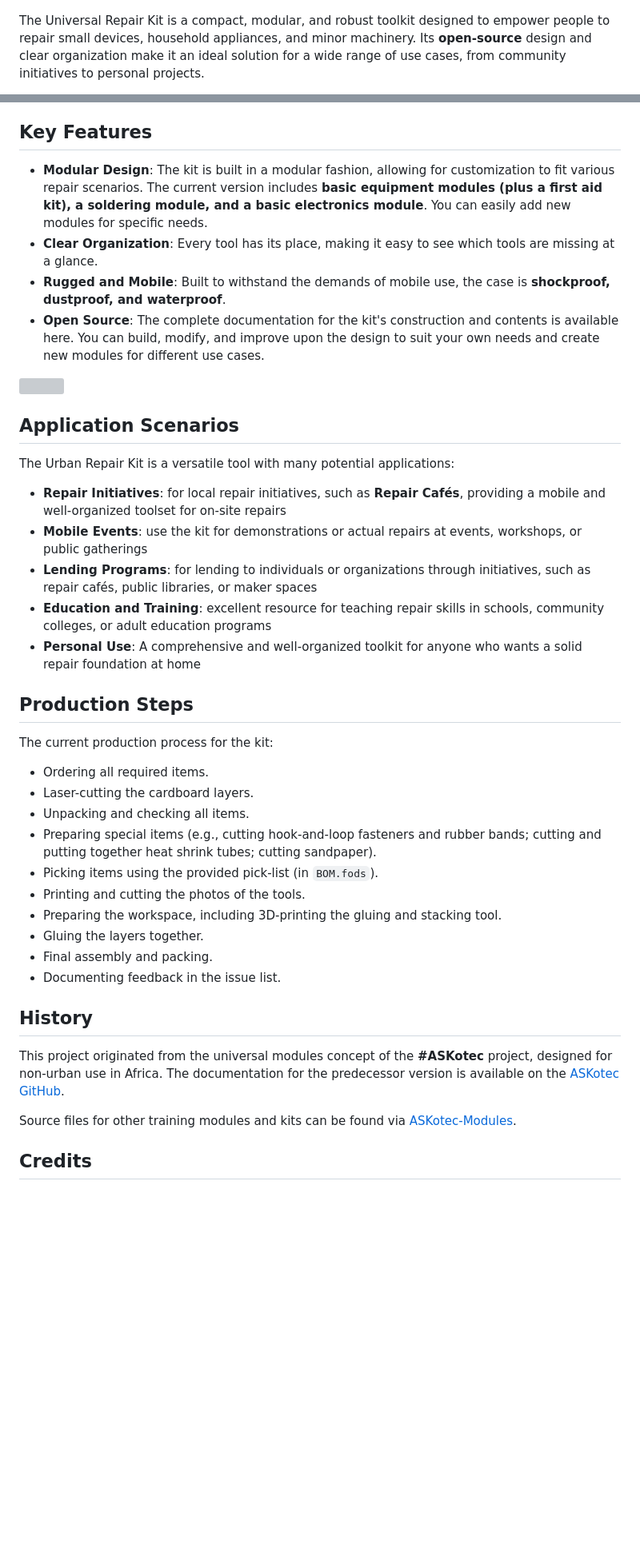
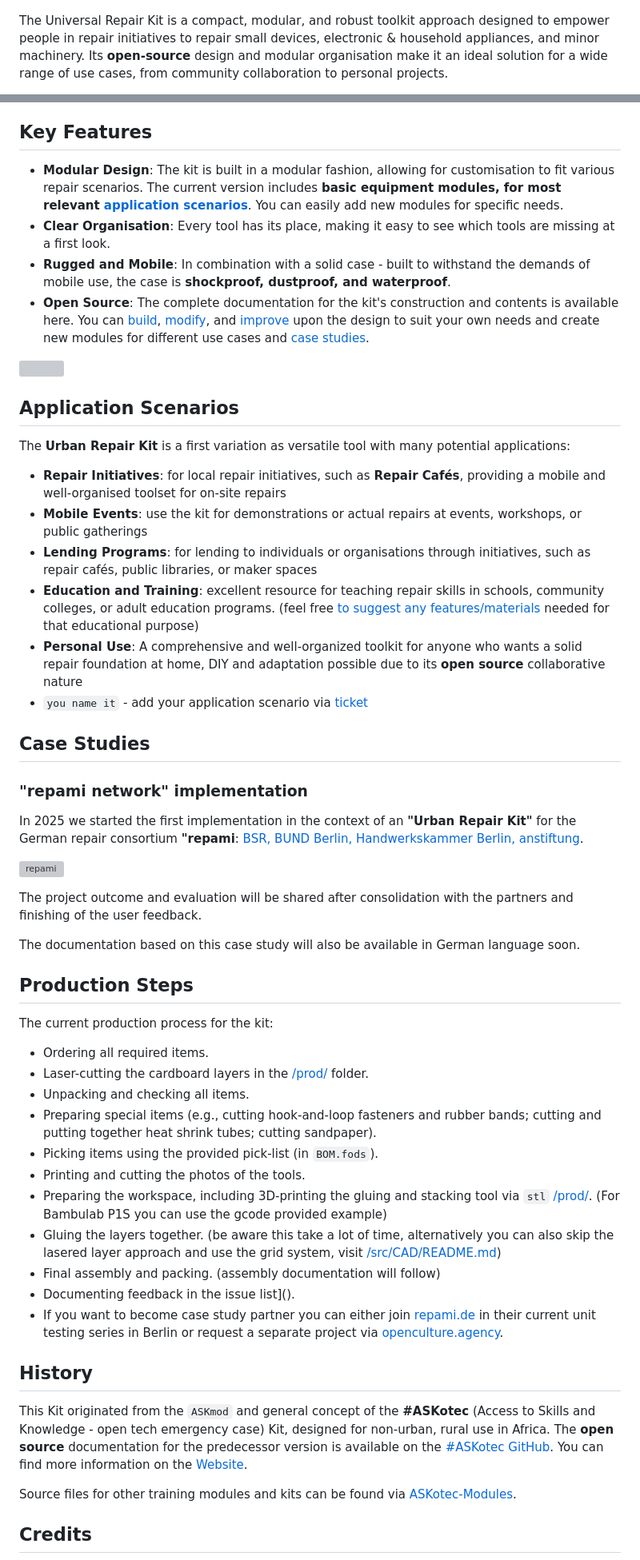
Before and after one commit to opencultureagency/Repair-Kit, a Markdown page: README.md, 2 parts joined by grey strips. Shown: that part at 80% size. Rendered like a GitHub page; blank space fills up the shorter version; grey boxes are pictures that could not be loaded.

Commit message:
update Readme with case studies and improved documentation/overview

```diff
--- a/README.md
+++ b/README.md
@@ -2,5 +2,5 @@
 
 ![](assets/Intro.jpg)
 
-The Universal Repair Kit is a compact, modular, and robust toolkit designed to empower people to repair small devices, household appliances, and minor machinery. Its **open-source** design and clear organization make it an ideal solution for a wide range of use cases, from community initiatives to personal projects.
+The Universal Repair Kit is a compact, modular, and robust toolkit approach designed to empower people in repair initiatives to repair small devices, electronic & household appliances, and minor machinery. Its **open-source** design and modular organisation make it an ideal solution for a wide range of use cases, from community collaboration to personal projects.
 
@@ -7,43 +8,56 @@ The Universal Repair Kit is a compact, modular, and robust toolkit designed to e
 
 ## Key Features
 
-* **Modular Design**: The kit is built in a modular fashion, allowing for customization to fit various repair scenarios. The current version includes **basic equipment modules (plus a first aid kit), a soldering module, and a basic electronics module**. You can easily add new modules for specific needs.
-* **Clear Organization**: Every tool has its place, making it easy to see which tools are missing at a glance.
-* **Rugged and Mobile**: Built to withstand the demands of mobile use, the case is **shockproof, dustproof, and waterproof**.
-* **Open Source**: The complete documentation for the kit's construction and contents is available here. You can build, modify, and improve upon the design to suit your own needs and create new modules for different use cases.
+* **Modular Design**: The kit is built in a modular fashion, allowing for customisation to fit various repair scenarios. The current version includes **basic equipment modules, for most relevant [application scenarios](#application-scenarios)**. You can easily add new modules for specific needs.
+* **Clear Organisation**: Every tool has its place, making it easy to see which tools are missing at a first look.
+* **Rugged and Mobile**: In combination with a solid case - built to withstand the demands of mobile use, the case is **shockproof, dustproof, and waterproof**.
+* **Open Source**: The complete documentation for the kit's construction and contents is available here. You can [build](/prod/), [modify](/src/), and [improve](https://github.com/opencultureagency/Repair-Kit/issues) upon the design to suit your own needs and create new modules for different use cases and [case studies](#case-studies).
 
 ![](assets/Repair-Kit-modules-focus.JPG)
 
 ## Application Scenarios
 
-The Urban Repair Kit is a versatile tool with many potential applications:
+The **Urban Repair Kit** is a first variation as versatile tool with many potential applications:
 
-* **Repair Initiatives**: for local repair initiatives, such as **Repair Cafés**, providing a mobile and well-organized toolset for on-site repairs
+* **Repair Initiatives**: for local repair initiatives, such as **Repair Cafés**, providing a mobile and well-organised toolset for on-site repairs
 * **Mobile Events**: use the kit for demonstrations or actual repairs at events, workshops, or public gatherings
-* **Lending Programs**: for lending to individuals or organizations through initiatives, such as repair cafés, public libraries, or maker spaces
-* **Education and Training**: excellent resource for teaching repair skills in schools, community colleges, or adult education programs
-* **Personal Use**: A comprehensive and well-organized toolkit for anyone who wants a solid repair foundation at home
+* **Lending Programs**: for lending to individuals or organisations through initiatives, such as repair cafés, public libraries, or maker spaces
+* **Education and Training**: excellent resource for teaching repair skills in schools, community colleges, or adult education programs. (feel free [to suggest any features/materials](https://github.com/opencultureagency/Repair-Kit/issues/new) needed for that educational purpose)
+* **Personal Use**: A comprehensive and well-organized toolkit for anyone who wants a solid repair foundation at home, DIY and adaptation possible due to its **open source** collaborative nature
+* `you name it` - add your application scenario via [ticket](https://github.com/opencultureagency/Repair-Kit/issues/new)
 
+## Case Studies
+### "repami network" implementation
+
+In 2025 we started the first implementation in the context of an **"Urban Repair Kit"** for the German repair consortium **"repami**: [BSR, BUND Berlin, Handwerkskammer Berlin, anstiftung](https://repami.de/kontakt).
+
+![repami](/assets/repami/repami-batch-full.JPG)
+
+
+The project outcome and evaluation will be shared after consolidation with the partners and finishing of the user feedback.
+
+The documentation based on this case study will also be available in German language soon.
 
 ## Production Steps
 
 The current production process for the kit:
 
 * Ordering all required items.
-* Laser-cutting the cardboard layers.
+* Laser-cutting the cardboard layers in the [/prod/](/prod/) folder.
 * Unpacking and checking all items.
 * Preparing special items (e.g., cutting hook-and-loop fasteners and rubber bands; cutting and putting together heat shrink tubes; cutting sandpaper).
 * Picking items using the provided pick-list (in `BOM.fods`).
 * Printing and cutting the photos of the tools.
-* Preparing the workspace, including 3D-printing the gluing and stacking tool.
-* Gluing the layers together.
-* Final assembly and packing.
-* Documenting feedback in the issue list.
+* Preparing the workspace, including 3D-printing the gluing and stacking tool via `stl` [/prod/](/prod/). (For Bambulab P1S you can use the gcode provided example)
+* Gluing the layers together. (be aware this take a lot of time, alternatively you can also skip the lasered layer approach and use the grid system, visit [/src/CAD/README.md](/src/CAD/README.md))
+* Final assembly and packing. (assembly documentation will follow)
+* Documenting feedback in the issue list]().
+* If you want to become case study partner you can either join [repami.de](https://repami.de/kontakt) in their current unit testing series in Berlin or request a separate project via [openculture.agency](https://openculture.agency).
 
 
 ## History
 
-This project originated from the universal modules concept of the **#ASKotec** project, designed for non-urban use in Africa. The documentation for the predecessor version is available on the [ASKotec GitHub](https://github.com/opencultureagency/ASKotec).
+This Kit originated from the `ASKmod` and general concept of the **#ASKotec** (Access to Skills and Knowledge - open tech emergency case) Kit, designed for non-urban, rural use in Africa. The **open source** documentation for the predecessor version is available on the [#ASKotec GitHub](https://github.com/opencultureagency/ASKotec). You can find more information on the [Website](https://askotec.openculture.agency).
 
 Source files for other training modules and kits can be found via [ASKotec-Modules](https://github.com/opencultureagency/ASKotec-Modules).
 
```
Also changed, not shown: other parts of README.md (+6 -4 lines).
